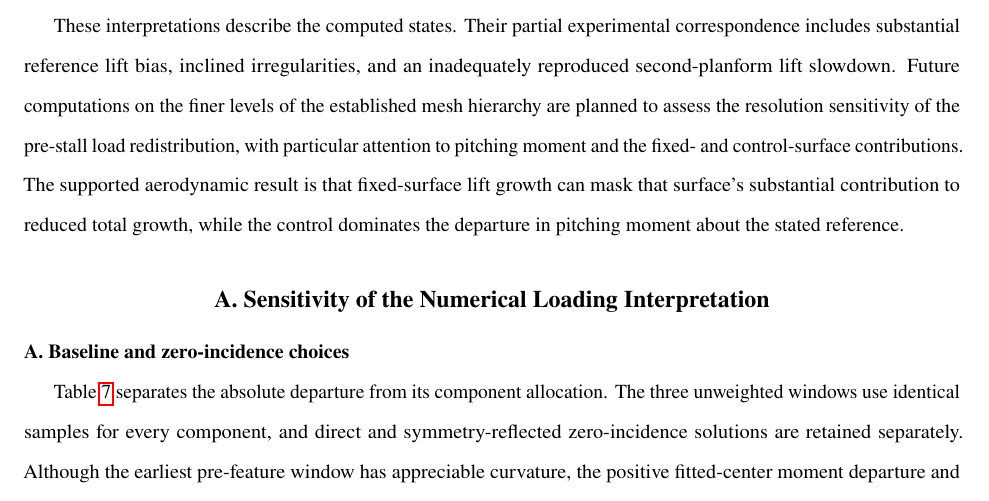
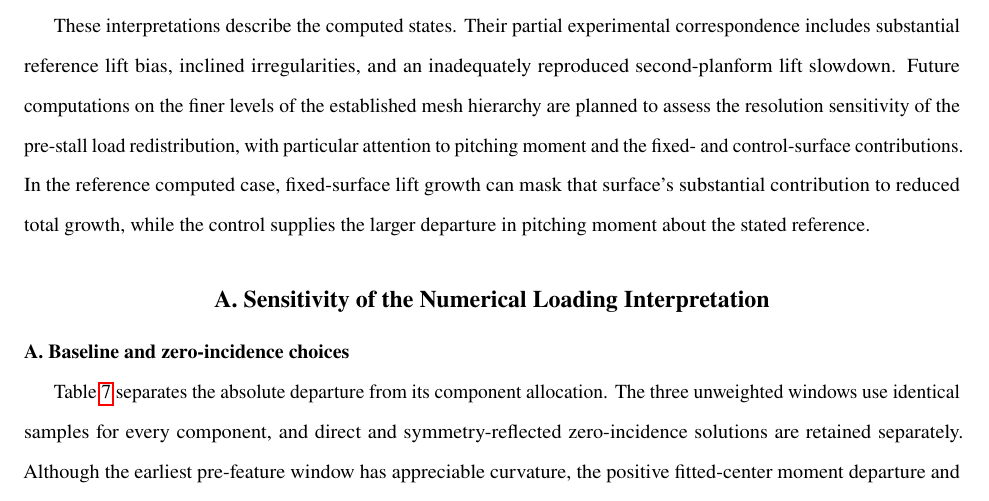
Before and after one commit to rois1995/Pre-Stall-Aerodynamic-Nonlinearities-of-Swept-Tail-Planes-with-Full-Span-Control-Surface---Revision, a LaTeX paper (main.tex): part of page 21 of 23, cut so that both start at the same text. Compiled offline with pdfLaTeX.

Commit message:
Keep concluding component comparison scoped to reference case

```diff
--- a/main.tex
+++ b/main.tex
@@ -314,7 +314,7 @@ The reference numerical budget shows why continuing lift growth is compatible wi
 
 Changing orientation distinguishes lower absolute load from weaker relative suppression. The matched dihedral analysis quantifies load projection at one incidence and the changing contributions of both moment-arm terms over common incidence intervals. The second planform also has reinforcing fitted-center moment departures, extending the component comparison without isolating its simultaneous geometric changes.
 
-These interpretations describe the computed states. Their partial experimental correspondence includes substantial reference lift bias, inclined irregularities, and an inadequately reproduced second-planform lift slowdown. Future computations on the finer levels of the established mesh hierarchy are planned to assess the resolution sensitivity of the pre-stall load redistribution, with particular attention to pitching moment and the fixed- and control-surface contributions. The supported aerodynamic result is that fixed-surface lift growth can mask that surface's substantial contribution to reduced total growth, while the control dominates the departure in pitching moment about the stated reference.
+These interpretations describe the computed states. Their partial experimental correspondence includes substantial reference lift bias, inclined irregularities, and an inadequately reproduced second-planform lift slowdown. Future computations on the finer levels of the established mesh hierarchy are planned to assess the resolution sensitivity of the pre-stall load redistribution, with particular attention to pitching moment and the fixed- and control-surface contributions. In the reference computed case, fixed-surface lift growth can mask that surface's substantial contribution to reduced total growth, while the control supplies the larger departure in pitching moment about the stated reference.
 
 \appendix
 \label{end:sec:conclusions}
```
Also changed, not shown: 1 other file.
